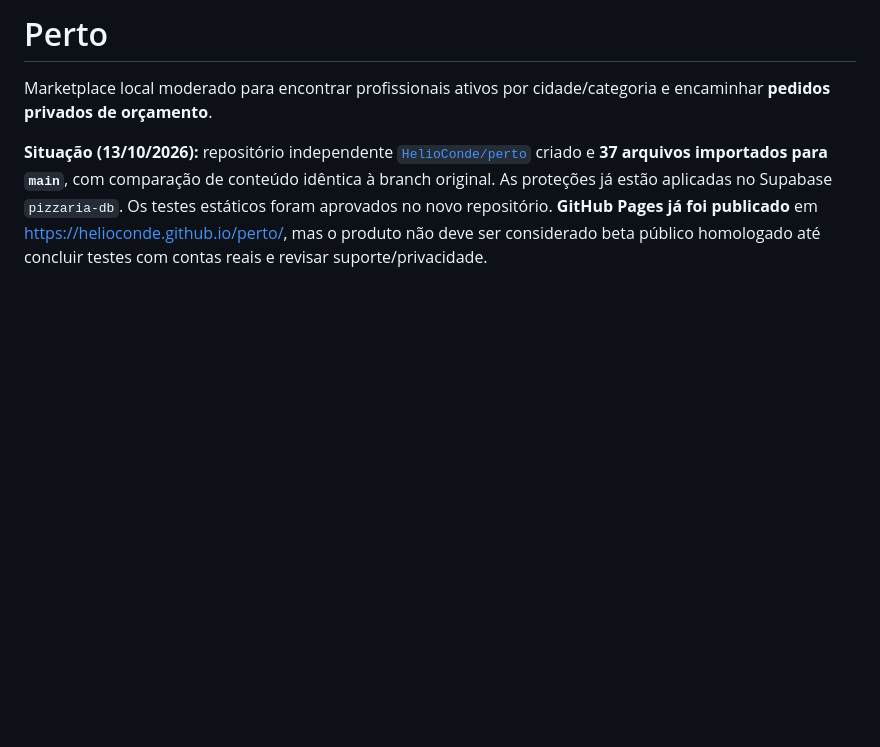
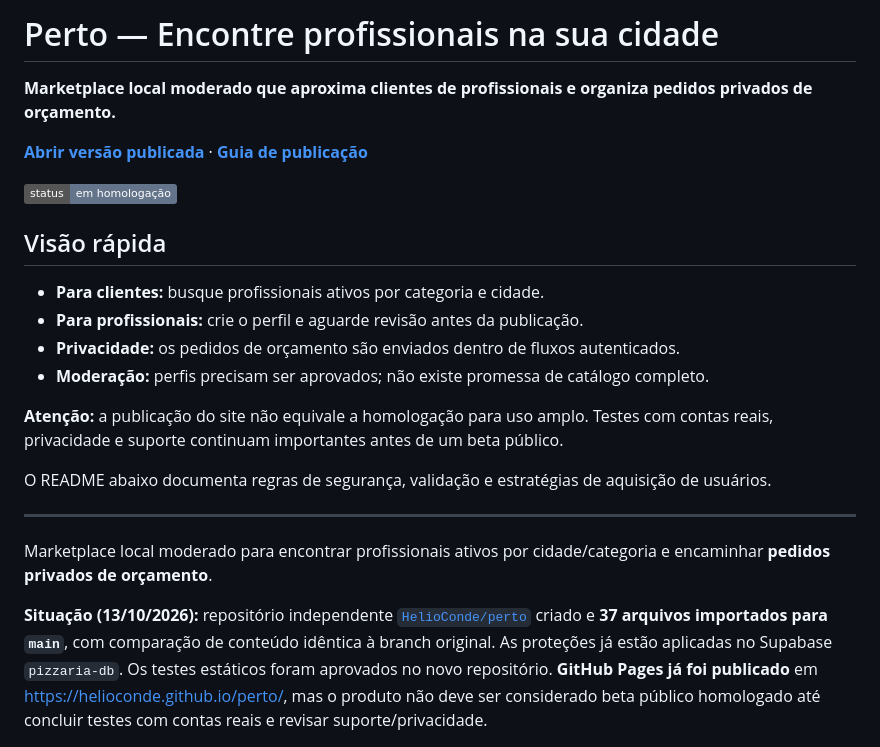
Before and after one commit to HelioConde/perto, a Markdown page: README.md, the part around the change. Rendered like a GitHub page; badges without logos; blank space fills up the shorter version.

Commit message:
docs: destacar propósito, primeiros passos e status

```diff
--- a/README.md
+++ b/README.md
@@ -1,4 +1,23 @@
-# Perto
+# Perto — Encontre profissionais na sua cidade
+
+**Marketplace local moderado que aproxima clientes de profissionais e organiza pedidos privados de orçamento.**
+
+[**Abrir versão publicada**](https://helioconde.github.io/perto/) · [**Guia de publicação**](DEPLOY.md)
+
+![Status](https://img.shields.io/badge/status-em%20homologação-64748b)
+
+## Visão rápida
+
+- **Para clientes:** busque profissionais ativos por categoria e cidade.
+- **Para profissionais:** crie o perfil e aguarde revisão antes da publicação.
+- **Privacidade:** os pedidos de orçamento são enviados dentro de fluxos autenticados.
+- **Moderação:** perfis precisam ser aprovados; não existe promessa de catálogo completo.
+
+**Atenção:** a publicação do site não equivale a homologação para uso amplo. Testes com contas reais, privacidade e suporte continuam importantes antes de um beta público.
+
+O README abaixo documenta regras de segurança, validação e estratégias de aquisição de usuários.
+
+---
 
 Marketplace local moderado para encontrar profissionais ativos por cidade/categoria e encaminhar **pedidos privados de orçamento**.
 
```
